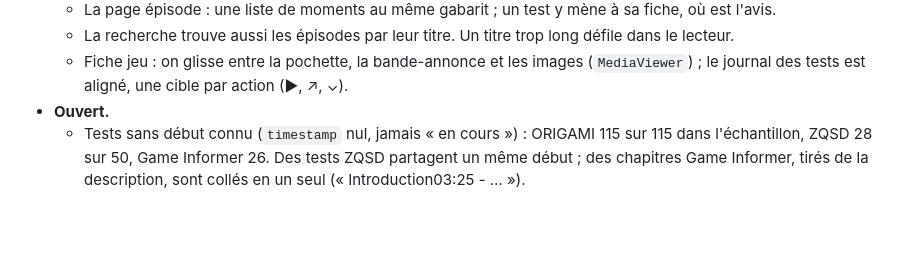
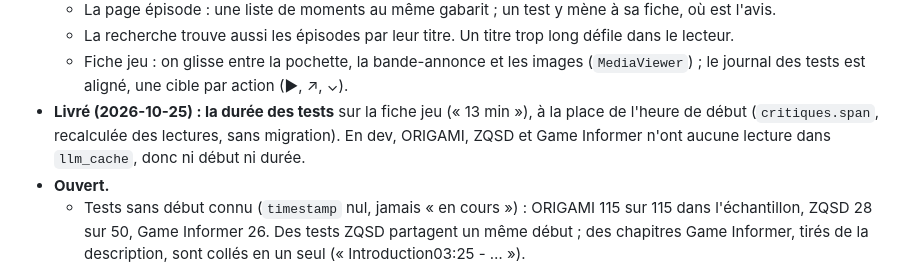
Before and after one commit to tezcatli/cors-proxy, a Markdown page: STATUS.md, the part around the change. Rendered like a GitHub page; blank space fills up the shorter version.

Commit message:
STATUS: tests' durations delivered
Co-Authored-By: Claude Opus 5.5 <noreply@anthropic.com>

```diff
--- a/STATUS.md
+++ b/STATUS.md
@@ -19,6 +19,7 @@
   - La page épisode : une liste de moments au même gabarit ; un test y mène à sa fiche, où est l'avis.
   - La recherche trouve aussi les épisodes par leur titre. Un titre trop long défile dans le lecteur.
   - Fiche jeu : on glisse entre la pochette, la bande-annonce et les images (`MediaViewer`) ; le journal des tests est aligné, une cible par action (▶, ↗, ⌄).
+- **Livré (2026-10-25) : la durée des tests** sur la fiche jeu (« 13 min »), à la place de l'heure de début (`critiques.span`, recalculée des lectures, sans migration). En dev, ORIGAMI, ZQSD et Game Informer n'ont aucune lecture dans `llm_cache`, donc ni début ni durée.
 - **Ouvert.**
   - Tests sans début connu (`timestamp` nul, jamais « en cours ») : ORIGAMI 115 sur 115 dans l'échantillon, ZQSD 28 sur 50, Game Informer 26. Des tests ZQSD partagent un même début ; des chapitres Game Informer, tirés de la description, sont collés en un seul (« Introduction03:25 - … »).
   - Le paquet du labo devrait aussi porter les réponses des noms qui ne sont pas des tests, et les tâches `reviewed`, pour que la prod ne les redemande pas (prochaine livraison). Il reste à mesurer ce que ces noms ont changé dans les tests de la prod (des fusions possibles).
```
